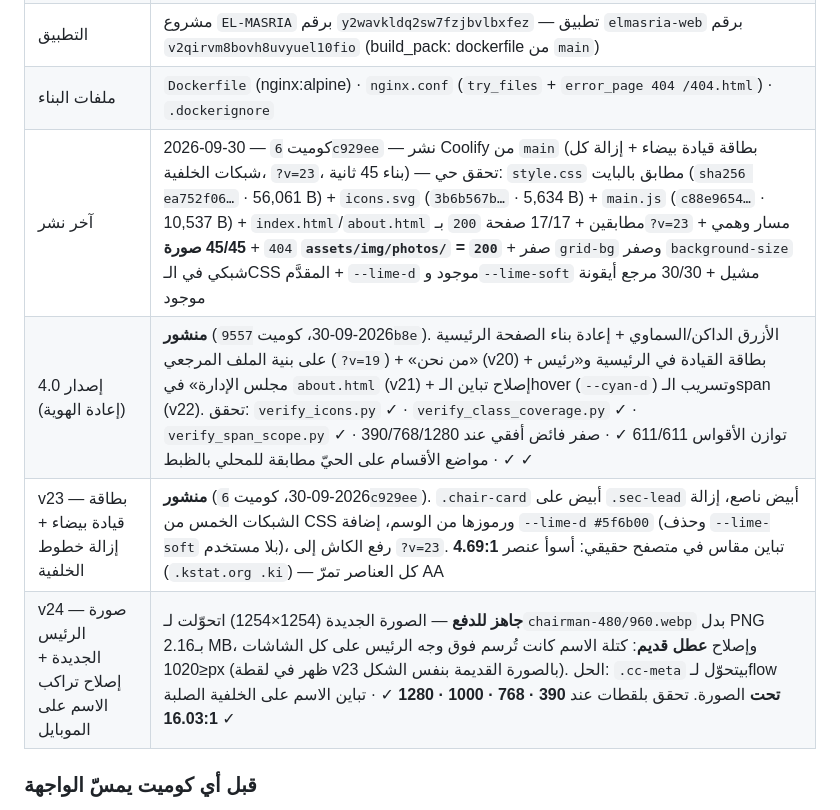
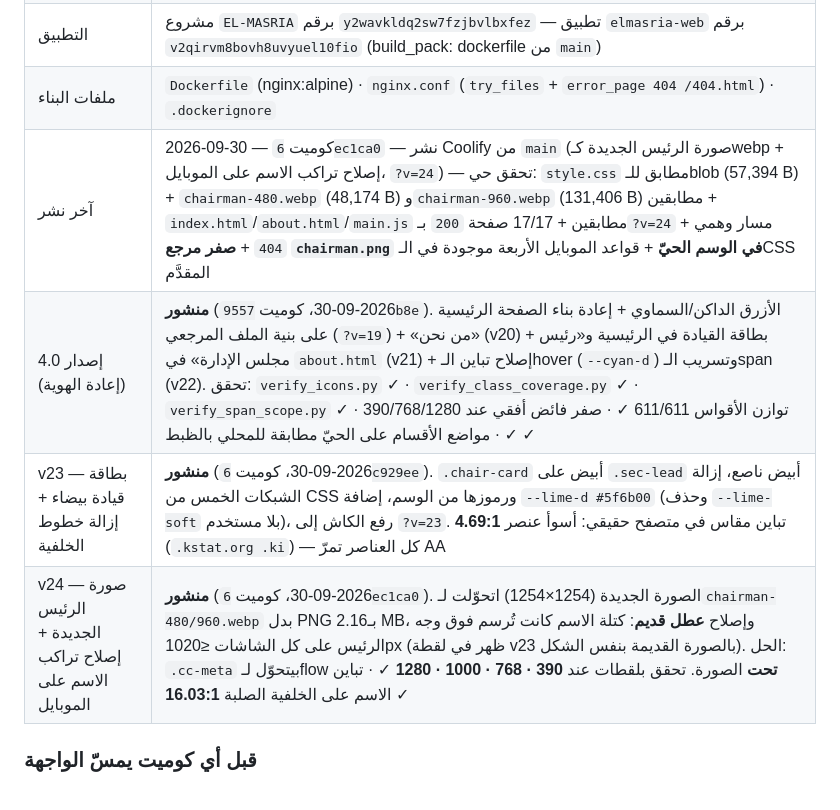
Before and after one commit to MahmoudMody96/elmasria-website, a Markdown page: BRAND.md, the part around the change. GitHub-like rendering.

Commit message:
docs(brand): mark v24 as deployed and record live verification
- Last-deploy row now points at 6ec1ca0 with the v24 hashes: style.css
  57,394 B, chairman-480.webp 48,174 B, chairman-960.webp 131,406 B, plus
  17/17 pages on ?v=24, the 404 check, and zero stale chairman.png
  references in the live markup.
- The v24 row flips from "ready to push" to "deployed".

```diff
--- a/BRAND.md
+++ b/BRAND.md
@@ -276,10 +276,10 @@
 | النوع | موقع ثابت على nginx — **تطبيق مدار داخل Coolify** (يبني من GitHub مباشرة، لا حاوية يدوية) |
 | التطبيق | مشروع `EL-MASRIA` برقم `y2wavkldq2sw7fzjbvlbxfez` — تطبيق `elmasria-web` برقم `v2qirvm8bovh8uvyuel10fio` (build_pack: dockerfile من `main`) |
 | ملفات البناء | `Dockerfile` (nginx:alpine) · `nginx.conf` (`try_files` + `error_page 404 /404.html`) · `.dockerignore` |
-| آخر نشر | 2026-09-30 — كوميت `6c929ee` — نشر Coolify من `main` (بطاقة قيادة بيضاء + إزالة كل شبكات الخلفية، `?v=23`، بناء 45 ثانية) — تحقق حي: `style.css` مطابق بالبايت (`sha256 ea752f06…` · 56,061 B) + `icons.svg` (`3b6b567b…` · 5,634 B) + `main.js` (`c88e9654…` · 10,537 B) + `index.html`/`about.html` مطابقين + 17/17 صفحة `200` بـ`?v=23` + مسار وهمي `404` + **45/45 صورة `assets/img/photos/` = `200`** + صفر `grid-bg` وصفر `background-size` شبكي في الـCSS المقدَّم + `--lime-d` موجود و`--lime-soft` مشيل + 30/30 مرجع أيقونة موجود |
+| آخر نشر | 2026-09-30 — كوميت `6ec1ca0` — نشر Coolify من `main` (صورة الرئيس الجديدة كـwebp + إصلاح تراكب الاسم على الموبايل، `?v=24`) — تحقق حي: `style.css` مطابق للـblob (57,394 B) + `chairman-480.webp` (48,174 B) و`chairman-960.webp` (131,406 B) مطابقين + `index.html`/`about.html`/`main.js` مطابقين + 17/17 صفحة `200` بـ`?v=24` + مسار وهمي `404` + **صفر مرجع `chairman.png` في الوسم الحيّ** + قواعد الموبايل الأربعة موجودة في الـCSS المقدَّم |
 | إصدار 4.0 (إعادة الهوية) | **منشور** (2026-09-30، كوميت `9557b8e`). الأزرق الداكن/السماوي + إعادة بناء الصفحة الرئيسية على بنية الملف المرجعي (`?v=19`) + «من نحن» (v20) + بطاقة القيادة في الرئيسية و«رئيس مجلس الإدارة» في `about.html` (v21) + إصلاح تباين الـhover (`--cyan-d`) وتسريب الـspan (v22). تحقق: `verify_icons.py` ✓ · `verify_class_coverage.py` ✓ · `verify_span_scope.py` ✓ · توازن الأقواس 611/611 ✓ · صفر فائض أفقي عند 390/768/1280 ✓ · مواضع الأقسام على الحيّ مطابقة للمحلي بالظبط ✓ |
 | v23 — بطاقة قيادة بيضاء + إزالة خطوط الخلفية | **منشور** (2026-09-30، كوميت `6c929ee`). `.chair-card` أبيض على `.sec-lead` أبيض ناصع، إزالة الشبكات الخمس من CSS ورموزها من الوسم، إضافة `--lime-d #5f6b00` (وحذف `--lime-soft` بلا مستخدم)، رفع الكاش إلى `?v=23`. تباين مقاس في متصفح حقيقي: أسوأ عنصر **4.69:1** (`.kstat.org .ki`) — كل العناصر تمرّ AA |
-| v24 — صورة الرئيس الجديدة + إصلاح تراكب الاسم على الموبايل | **جاهز للدفع** — الصورة الجديدة (1254×1254) اتحوّلت لـ`chairman-480/960.webp` بدل PNG بـ2.16 MB، وإصلاح **عطل قديم**: كتلة الاسم كانت تُرسم فوق وجه الرئيس على كل الشاشات ≤1020px (ظهر في لقطة v23 بالصورة القديمة بنفس الشكل). الحل: `.cc-meta` بيتحوّل لـflow **تحت** الصورة. تحقق بلقطات عند **390 · 768 · 1000 · 1280** ✓ · تباين الاسم على الخلفية الصلبة **16.03:1** ✓ |
+| v24 — صورة الرئيس الجديدة + إصلاح تراكب الاسم على الموبايل | **منشور** (2026-09-30، كوميت `6ec1ca0`). الصورة الجديدة (1254×1254) اتحوّلت لـ`chairman-480/960.webp` بدل PNG بـ2.16 MB، وإصلاح **عطل قديم**: كتلة الاسم كانت تُرسم فوق وجه الرئيس على كل الشاشات ≤1020px (ظهر في لقطة v23 بالصورة القديمة بنفس الشكل). الحل: `.cc-meta` بيتحوّل لـflow **تحت** الصورة. تحقق بلقطات عند **390 · 768 · 1000 · 1280** ✓ · تباين الاسم على الخلفية الصلبة **16.03:1** ✓ |
 
 ### قبل أي كوميت يمسّ الواجهة
 1. `python _tools/verify_icons.py` — لا إيموجي متبقٍ، كل مراجع الـsprite سليمة، ووسم واجهة التمرير في كل الصفحات.
```
